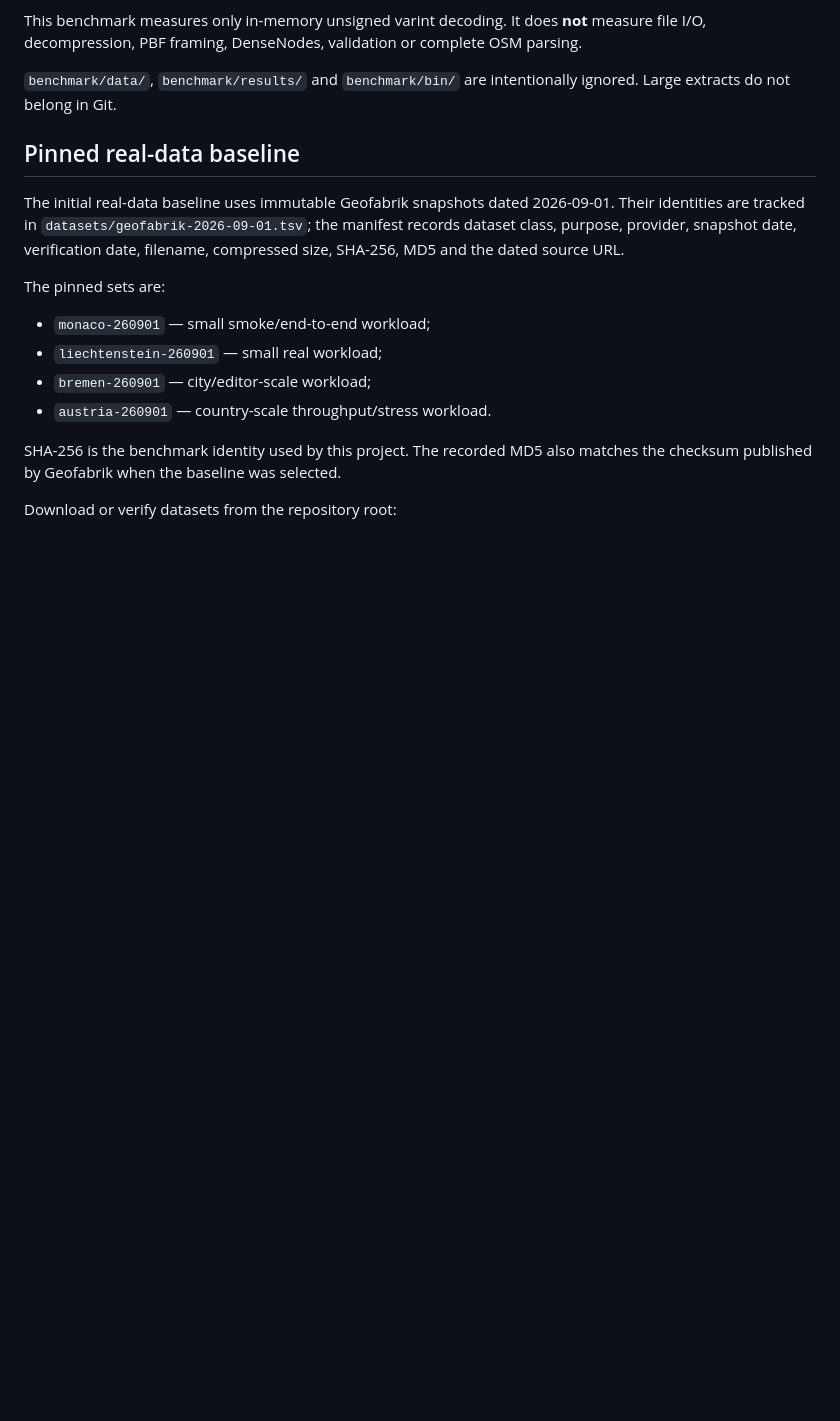
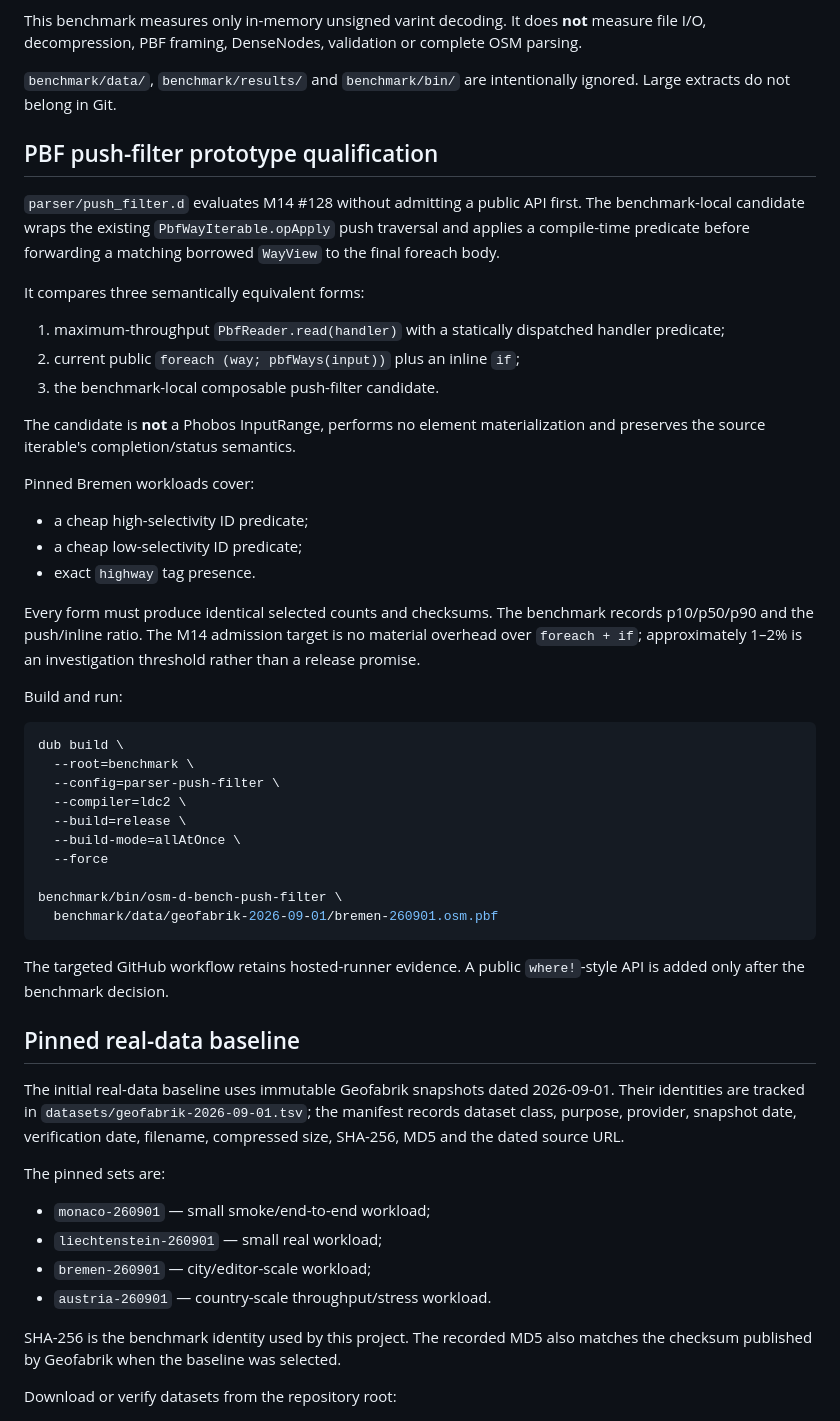
Before and after one commit to alex-1974/osm-d, a Markdown page: benchmark/README.md, the part around the change. Drawn GitHub-style; blank space fills up the shorter version.

Commit message:
docs(bench): document PBF push-filter prototype

````diff
--- a/benchmark/README.md
+++ b/benchmark/README.md
@@ -99,6 +99,53 @@ OSM parsing.
 
 `benchmark/data/`, `benchmark/results/` and `benchmark/bin/` are intentionally
 ignored. Large extracts do not belong in Git.
+
+## PBF push-filter prototype qualification
+
+`parser/push_filter.d` evaluates M14 #128 without admitting a public API
+first. The benchmark-local candidate wraps the existing
+`PbfWayIterable.opApply` push traversal and applies a compile-time predicate
+before forwarding a matching borrowed `WayView` to the final foreach body.
+
+It compares three semantically equivalent forms:
+
+1. maximum-throughput `PbfReader.read(handler)` with a statically dispatched
+   handler predicate;
+2. current public `foreach (way; pbfWays(input))` plus an inline `if`;
+3. the benchmark-local composable push-filter candidate.
+
+The candidate is **not** a Phobos InputRange, performs no element
+materialization and preserves the source iterable's completion/status
+semantics.
+
+Pinned Bremen workloads cover:
+
+- a cheap high-selectivity ID predicate;
+- a cheap low-selectivity ID predicate;
+- exact `highway` tag presence.
+
+Every form must produce identical selected counts and checksums. The benchmark
+records p10/p50/p90 and the push/inline ratio. The M14 admission target is no
+material overhead over `foreach + if`; approximately 1–2% is an investigation
+threshold rather than a release promise.
+
+Build and run:
+
+```bash
+dub build \
+  --root=benchmark \
+  --config=parser-push-filter \
+  --compiler=ldc2 \
+  --build=release \
+  --build-mode=allAtOnce \
+  --force
+
+benchmark/bin/osm-d-bench-push-filter \
+  benchmark/data/geofabrik-2026-09-01/bremen-260901.osm.pbf
+```
+
+The targeted GitHub workflow retains hosted-runner evidence. A public
+`where!`-style API is added only after the benchmark decision.
 
 ## Pinned real-data baseline
 
````
